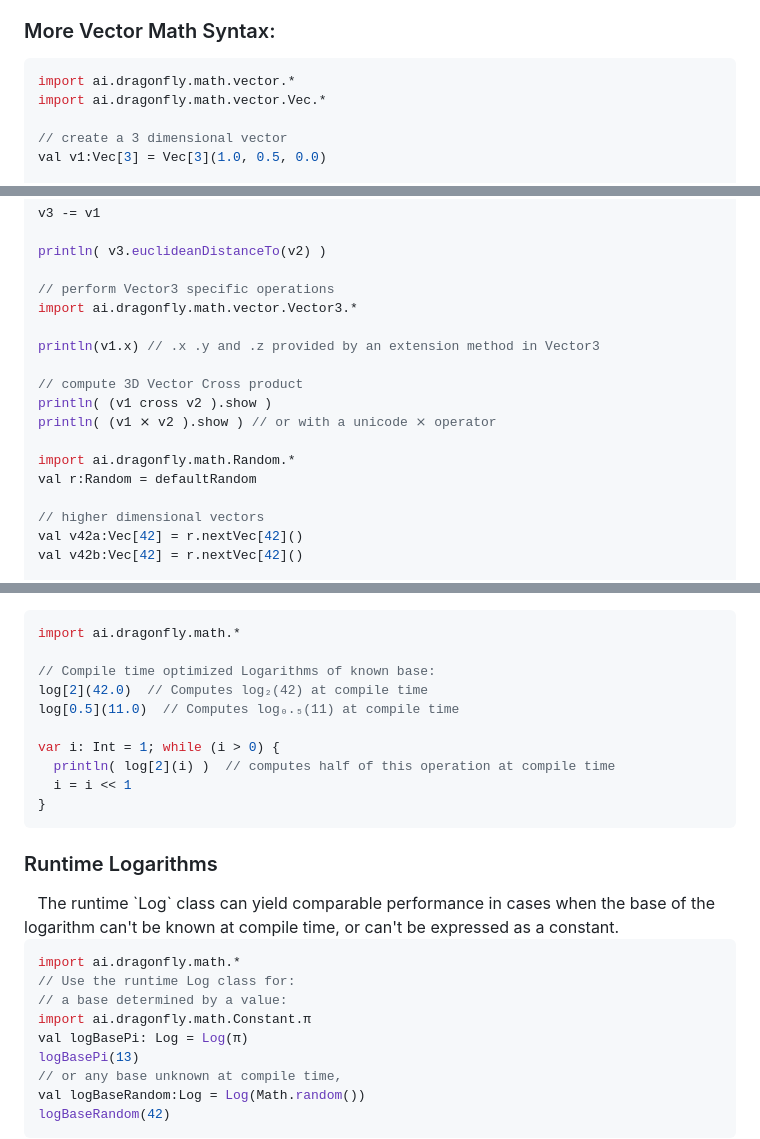
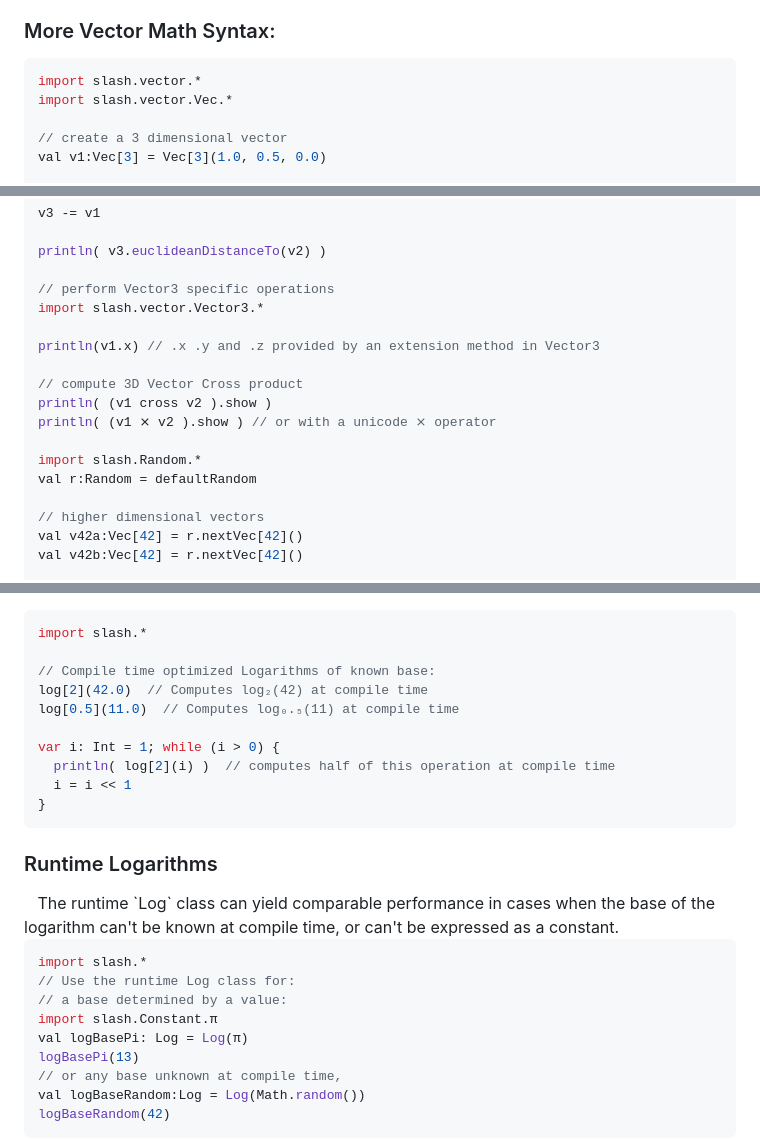
Before and after one commit to dragonfly-ai/slash, a Markdown page: README.md, 3 parts joined by grey strips. Rendered like a GitHub page.

Commit message:
Updated README.md to reflect recent refactor from ai.dragonfly.math to slash.

````diff
--- a/README.md
+++ b/README.md
@@ -70,8 +70,8 @@ println((v2 + v3).show) // compiler error!
 <h3 id="vectormath">More Vector Math Syntax:</h3>
 
 ```scala
-import ai.dragonfly.math.vector.*
-import ai.dragonfly.math.vector.Vec.*
+import slash.vector.*
+import slash.vector.Vec.*
 
 // create a 3 dimensional vector
 val v1:Vec[3] = Vec[3](1.0, 0.5, 0.0)
@@ -91,7 +91,7 @@ v3 -= v1
 println( v3.euclideanDistanceTo(v2) )
 
 // perform Vector3 specific operations
-import ai.dragonfly.math.vector.Vector3.*
+import slash.vector.Vector3.*
 
 println(v1.x) // .x .y and .z provided by an extension method in Vector3
 
@@ -99,7 +99,7 @@ println(v1.x) // .x .y and .z provided by an extension method in Vector3
 println( (v1 cross v2 ).show )
 println( (v1 ⨯ v2 ).show ) // or with a unicode ⨯ operator
 
-import ai.dragonfly.math.Random.*
+import slash.Random.*
 val r:Random = defaultRandom
 
 // higher dimensional vectors
@@ -202,7 +202,7 @@ pg.random() // randomly sample a value from the estimated gaussian model
 &nbsp;&nbsp;&nbsp;To compute `logₓ(y)`, where `x` is any value of type: `Double`, we compute: `log₁₀(y) / log₁₀(x)`.  Which can introduce a lot of computational overhead, especially when done in loops which repeatedly compute the same value for `log₁₀(x)`.  To improve performance and legibility, this library provides a `log[BASE <: Double | Int]` macro that computes the `log₁₀(x)` denominator at compile time; it also clarifies the operation by allowing users to write the base of the log into the type parameter and the operand as a method parameter.  As such, instead of: `log(2 /*base*/, 42 /*operand*/)` we can write: `log[2](42)`.
 
 ```scala
-import ai.dragonfly.math.*
+import slash.*
 
 // Compile time optimized Logarithms of known base:
 log[2](42.0)  // Computes log₂(42) at compile time
@@ -218,10 +218,10 @@ var i: Int = 1; while (i > 0) {
 &nbsp;&nbsp;&nbsp;The runtime `Log` class can yield comparable performance in cases when the base of the logarithm can't be known at compile time, or can't be expressed as a constant.
 
 ```scala
-import ai.dragonfly.math.*
+import slash.*
 // Use the runtime Log class for:
 // a base determined by a value:
-import ai.dragonfly.math.Constant.π
+import slash.Constant.π
 val logBasePi: Log = Log(π)
 logBasePi(13)
 // or any base unknown at compile time,
````
Also changed, not shown: other parts of README.md (+5 -5 lines).
